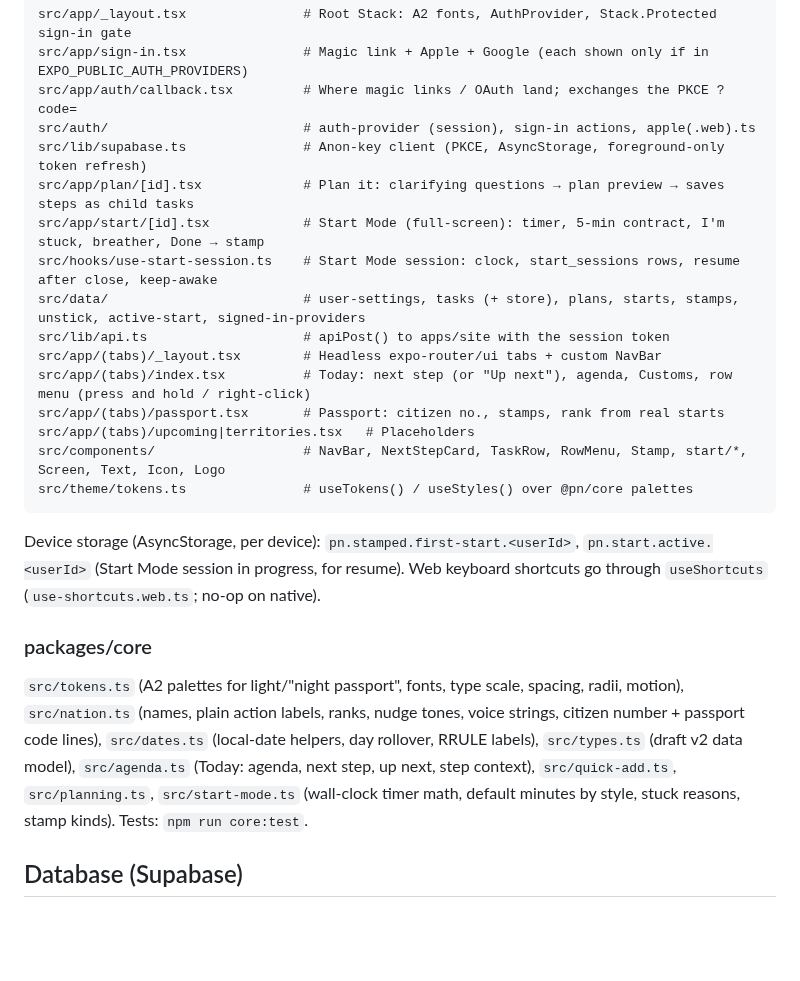
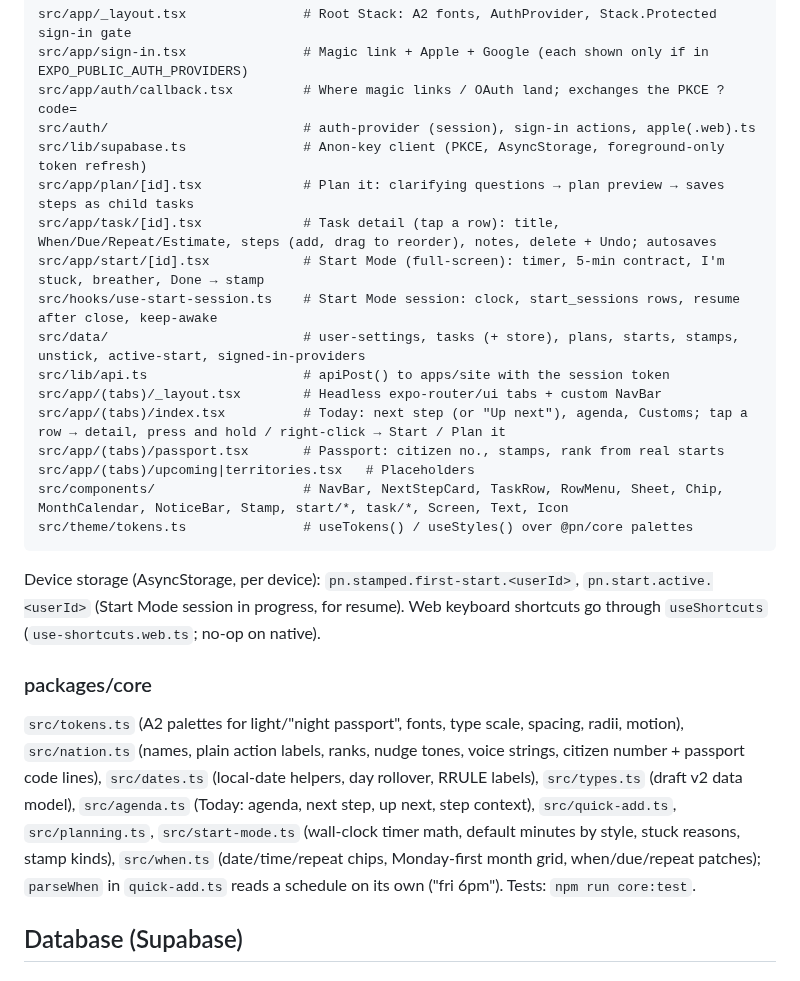
Before and after one commit to alexja2008-creator/Procrasti-nation, a Markdown page: CLAUDE.md, the part around the change. GitHub-like rendering; blank space fills up the shorter version.

Commit message:
docs: task detail in CLAUDE.md and the handoff
Co-Authored-By: Claude Opus 5.5 <noreply@anthropic.com>

````diff
--- a/CLAUDE.md
+++ b/CLAUDE.md
@@ -128,21 +128,22 @@ src/app/auth/callback.tsx         # Where magic links / OAuth land; exchanges th
 src/auth/                         # auth-provider (session), sign-in actions, apple(.web).ts
 src/lib/supabase.ts               # Anon-key client (PKCE, AsyncStorage, foreground-only token refresh)
 src/app/plan/[id].tsx             # Plan it: clarifying questions → plan preview → saves steps as child tasks
+src/app/task/[id].tsx             # Task detail (tap a row): title, When/Due/Repeat/Estimate, steps (add, drag to reorder), notes, delete + Undo; autosaves
 src/app/start/[id].tsx            # Start Mode (full-screen): timer, 5-min contract, I'm stuck, breather, Done → stamp
 src/hooks/use-start-session.ts    # Start Mode session: clock, start_sessions rows, resume after close, keep-awake
 src/data/                         # user-settings, tasks (+ store), plans, starts, stamps, unstick, active-start, signed-in-providers
 src/lib/api.ts                    # apiPost() to apps/site with the session token
 src/app/(tabs)/_layout.tsx        # Headless expo-router/ui tabs + custom NavBar
-src/app/(tabs)/index.tsx          # Today: next step (or "Up next"), agenda, Customs, row menu (press and hold / right-click)
+src/app/(tabs)/index.tsx          # Today: next step (or "Up next"), agenda, Customs; tap a row → detail, press and hold / right-click → Start / Plan it
 src/app/(tabs)/passport.tsx       # Passport: citizen no., stamps, rank from real starts
 src/app/(tabs)/upcoming|territories.tsx   # Placeholders
-src/components/                   # NavBar, NextStepCard, TaskRow, RowMenu, Stamp, start/*, Screen, Text, Icon, Logo
+src/components/                   # NavBar, NextStepCard, TaskRow, RowMenu, Sheet, Chip, MonthCalendar, NoticeBar, Stamp, start/*, task/*, Screen, Text, Icon
 src/theme/tokens.ts               # useTokens() / useStyles() over @pn/core palettes
 ```
 Device storage (AsyncStorage, per device): `pn.stamped.first-start.<userId>`, `pn.start.active.<userId>` (Start Mode session in progress, for resume). Web keyboard shortcuts go through `useShortcuts` (`use-shortcuts.web.ts`; no-op on native).
 
 ### packages/core
-`src/tokens.ts` (A2 palettes for light/"night passport", fonts, type scale, spacing, radii, motion), `src/nation.ts` (names, plain action labels, ranks, nudge tones, voice strings, citizen number + passport code lines), `src/dates.ts` (local-date helpers, day rollover, RRULE labels), `src/types.ts` (draft v2 data model), `src/agenda.ts` (Today: agenda, next step, up next, step context), `src/quick-add.ts`, `src/planning.ts`, `src/start-mode.ts` (wall-clock timer math, default minutes by style, stuck reasons, stamp kinds). Tests: `npm run core:test`.
+`src/tokens.ts` (A2 palettes for light/"night passport", fonts, type scale, spacing, radii, motion), `src/nation.ts` (names, plain action labels, ranks, nudge tones, voice strings, citizen number + passport code lines), `src/dates.ts` (local-date helpers, day rollover, RRULE labels), `src/types.ts` (draft v2 data model), `src/agenda.ts` (Today: agenda, next step, up next, step context), `src/quick-add.ts`, `src/planning.ts`, `src/start-mode.ts` (wall-clock timer math, default minutes by style, stuck reasons, stamp kinds), `src/when.ts` (date/time/repeat chips, Monday-first month grid, when/due/repeat patches); `parseWhen` in `quick-add.ts` reads a schedule on its own ("fri 6pm"). Tests: `npm run core:test`.
 
 ## Database (Supabase)
 
````
